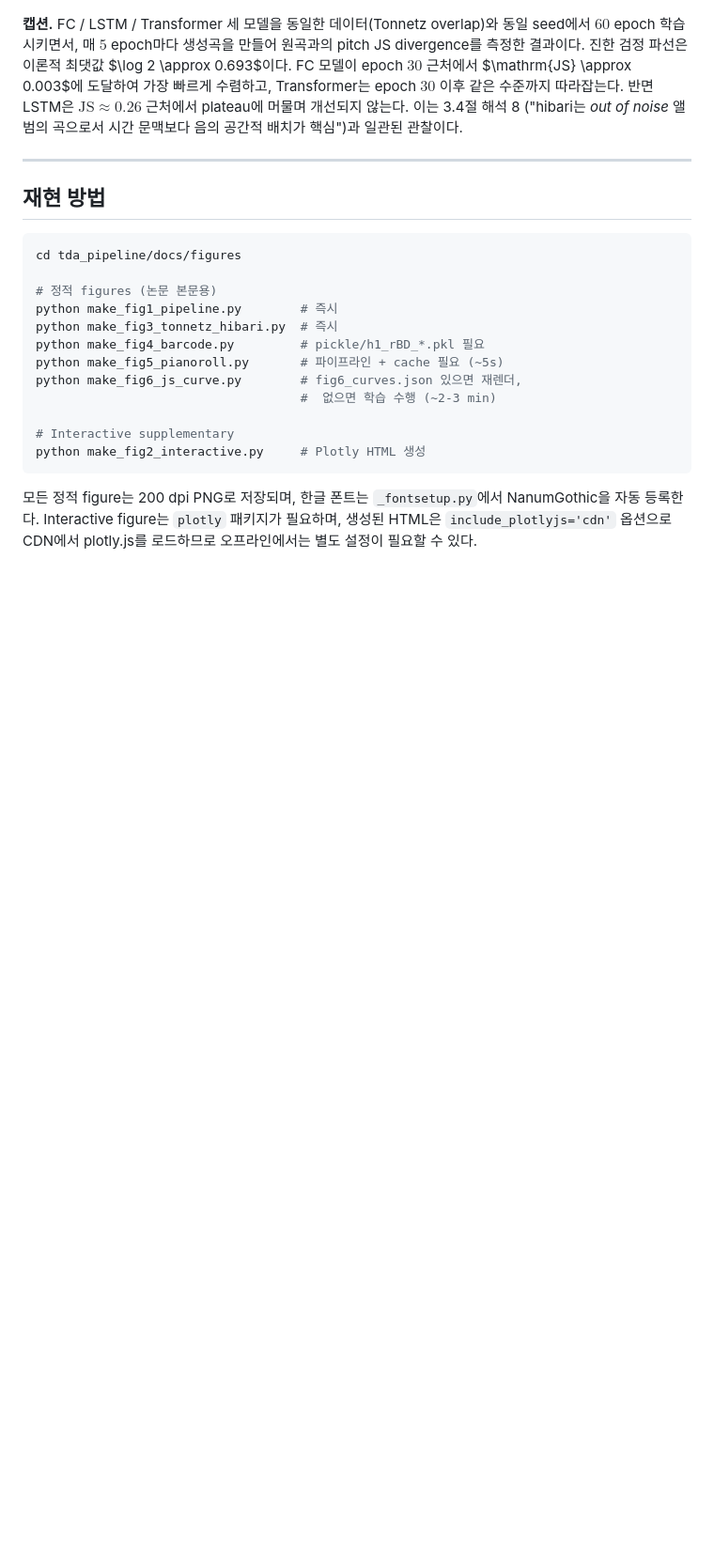
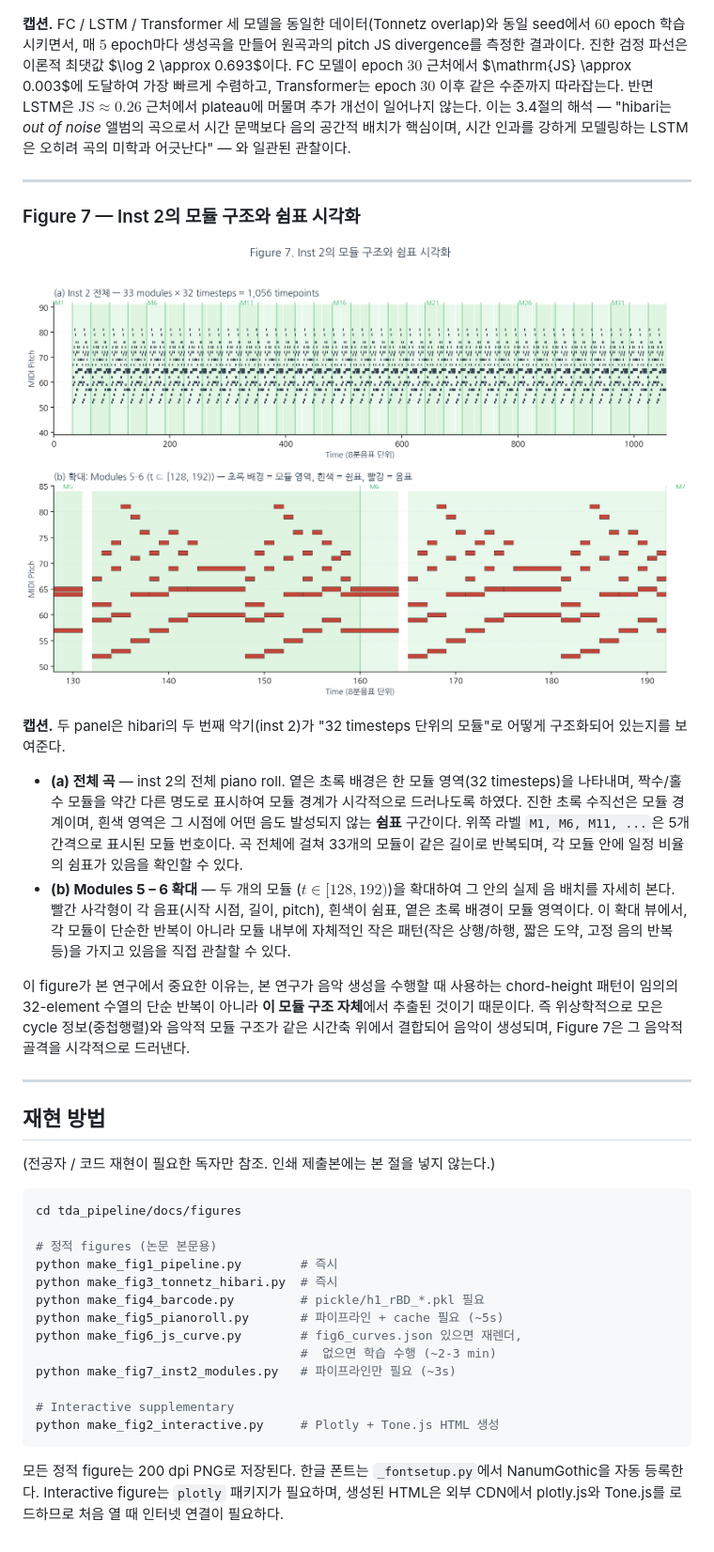
Before and after one commit to doobMM/hibari_tda, a Markdown page: tda_pipeline/docs/academic_paper_step4.md, the part around one of its changes. Shown at 94% size. Rendered like a GitHub page; pictures changed too: tda_pipeline/docs/figures/fig7_inst2_modules.png (added); blank space fills up the shorter version.

````diff
--- a/tda_pipeline/docs/academic_paper_step4.md
+++ b/tda_pipeline/docs/academic_paper_step4.md
@@ -68,11 +76,26 @@ __캡션.__ 위에서부터 순서대로 (a) 원곡 악기 1, (b) 원곡 악기
 
 ![Figure 6](figures/fig6_js_curve.png)
 
-__캡션.__ FC / LSTM / Transformer 세 모델을 동일한 데이터(Tonnetz overlap)와 동일 seed에서 $60$ epoch 학습시키면서, 매 $5$ epoch마다 생성곡을 만들어 원곡과의 pitch JS divergence를 측정한 결과이다. 진한 검정 파선은 이론적 최댓값 $\log 2 \approx 0.693$이다. FC 모델이 epoch $30$ 근처에서 $\mathrm{JS} \approx 0.003$에 도달하여 가장 빠르게 수렴하고, Transformer는 epoch $30$ 이후 같은 수준까지 따라잡는다. 반면 LSTM은 $\mathrm{JS} \approx 0.26$ 근처에서 plateau에 머물며 개선되지 않는다. 이는 3.4절 해석 8 ("hibari는 *out of noise* 앨범의 곡으로서 시간 문맥보다 음의 공간적 배치가 핵심")과 일관된 관찰이다.
+__캡션.__ FC / LSTM / Transformer 세 모델을 동일한 데이터(Tonnetz overlap)와 동일 seed에서 $60$ epoch 학습시키면서, 매 $5$ epoch마다 생성곡을 만들어 원곡과의 pitch JS divergence를 측정한 결과이다. 진한 검정 파선은 이론적 최댓값 $\log 2 \approx 0.693$이다. FC 모델이 epoch $30$ 근처에서 $\mathrm{JS} \approx 0.003$에 도달하여 가장 빠르게 수렴하고, Transformer는 epoch $30$ 이후 같은 수준까지 따라잡는다. 반면 LSTM은 $\mathrm{JS} \approx 0.26$ 근처에서 plateau에 머물며 추가 개선이 일어나지 않는다. 이는 3.4절의 해석 — "hibari는 *out of noise* 앨범의 곡으로서 시간 문맥보다 음의 공간적 배치가 핵심이며, 시간 인과를 강하게 모델링하는 LSTM은 오히려 곡의 미학과 어긋난다" — 와 일관된 관찰이다.
+
+---
+
+### Figure 7 — Inst 2의 모듈 구조와 쉼표 시각화
+
+![Figure 7](figures/fig7_inst2_modules.png)
+
+__캡션.__ 두 panel은 hibari의 두 번째 악기(inst 2)가 "32 timesteps 단위의 모듈"로 어떻게 구조화되어 있는지를 보여준다.
+
+- __(a) 전체 곡__ — inst 2의 전체 piano roll. 옅은 초록 배경은 한 모듈 영역(32 timesteps)을 나타내며, 짝수/홀수 모듈을 약간 다른 명도로 표시하여 모듈 경계가 시각적으로 드러나도록 하였다. 진한 초록 수직선은 모듈 경계이며, 흰색 영역은 그 시점에 어떤 음도 발성되지 않는 **쉼표** 구간이다. 위쪽 라벨 `M1, M6, M11, ...`은 5개 간격으로 표시된 모듈 번호이다. 곡 전체에 걸쳐 33개의 모듈이 같은 길이로 반복되며, 각 모듈 안에 일정 비율의 쉼표가 있음을 확인할 수 있다.
+- __(b) Modules 5 – 6 확대__ — 두 개의 모듈 ($t \in [128, 192)$)을 확대하여 그 안의 실제 음 배치를 자세히 본다. 빨간 사각형이 각 음표(시작 시점, 길이, pitch), 흰색이 쉼표, 옅은 초록 배경이 모듈 영역이다. 이 확대 뷰에서, 각 모듈이 단순한 반복이 아니라 모듈 내부에 자체적인 작은 패턴(작은 상행/하행, 짧은 도약, 고정 음의 반복 등)을 가지고 있음을 직접 관찰할 수 있다.
+
+이 figure가 본 연구에서 중요한 이유는, 본 연구가 음악 생성을 수행할 때 사용하는 chord-height 패턴이 임의의 32-element 수열의 단순 반복이 아니라 **이 모듈 구조 자체**에서 추출된 것이기 때문이다. 즉 위상학적으로 모은 cycle 정보(중첩행렬)와 음악적 모듈 구조가 같은 시간축 위에서 결합되어 음악이 생성되며, Figure 7은 그 음악적 골격을 시각적으로 드러낸다.
 
 ---
 
 ## 재현 방법
+
+(전공자 / 코드 재현이 필요한 독자만 참조. 인쇄 제출본에는 본 절을 넣지 않는다.)
 
 ```bash
 cd tda_pipeline/docs/figures
@@ -84,9 +107,10 @@ python make_fig4_barcode.py         # pickle/h1_rBD_*.pkl 필요
 python make_fig5_pianoroll.py       # 파이프라인 + cache 필요 (~5s)
 python make_fig6_js_curve.py        # fig6_curves.json 있으면 재렌더,
                                     #  없으면 학습 수행 (~2-3 min)
+python make_fig7_inst2_modules.py   # 파이프라인만 필요 (~3s)
 
 # Interactive supplementary
-python make_fig2_interactive.py     # Plotly HTML 생성
+python make_fig2_interactive.py     # Plotly + Tone.js HTML 생성
 ```
 
-모든 정적 figure는 200 dpi PNG로 저장되며, 한글 폰트는 `_fontsetup.py`에서 NanumGothic을 자동 등록한다. Interactive figure는 `plotly` 패키지가 필요하며, 생성된 HTML은 `include_plotlyjs='cdn'` 옵션으로 CDN에서 plotly.js를 로드하므로 오프라인에서는 별도 설정이 필요할 수 있다.
+모든 정적 figure는 200 dpi PNG로 저장된다. 한글 폰트는 `_fontsetup.py`에서 NanumGothic을 자동 등록한다. Interactive figure는 `plotly` 패키지가 필요하며, 생성된 HTML은 외부 CDN에서 plotly.js와 Tone.js를 로드하므로 처음 열 때 인터넷 연결이 필요하다.
````
Also changed, not shown: other parts of tda_pipeline/docs/academic_paper_step4.md (+31 -23 lines), tda_pipeline/docs/academic_paper_step1.md (+2 -0 lines), tda_pipeline/docs/figures/fig1_pipeline.png, tda_pipeline/docs/figures/fig4_barcode.png, 7 other files.
